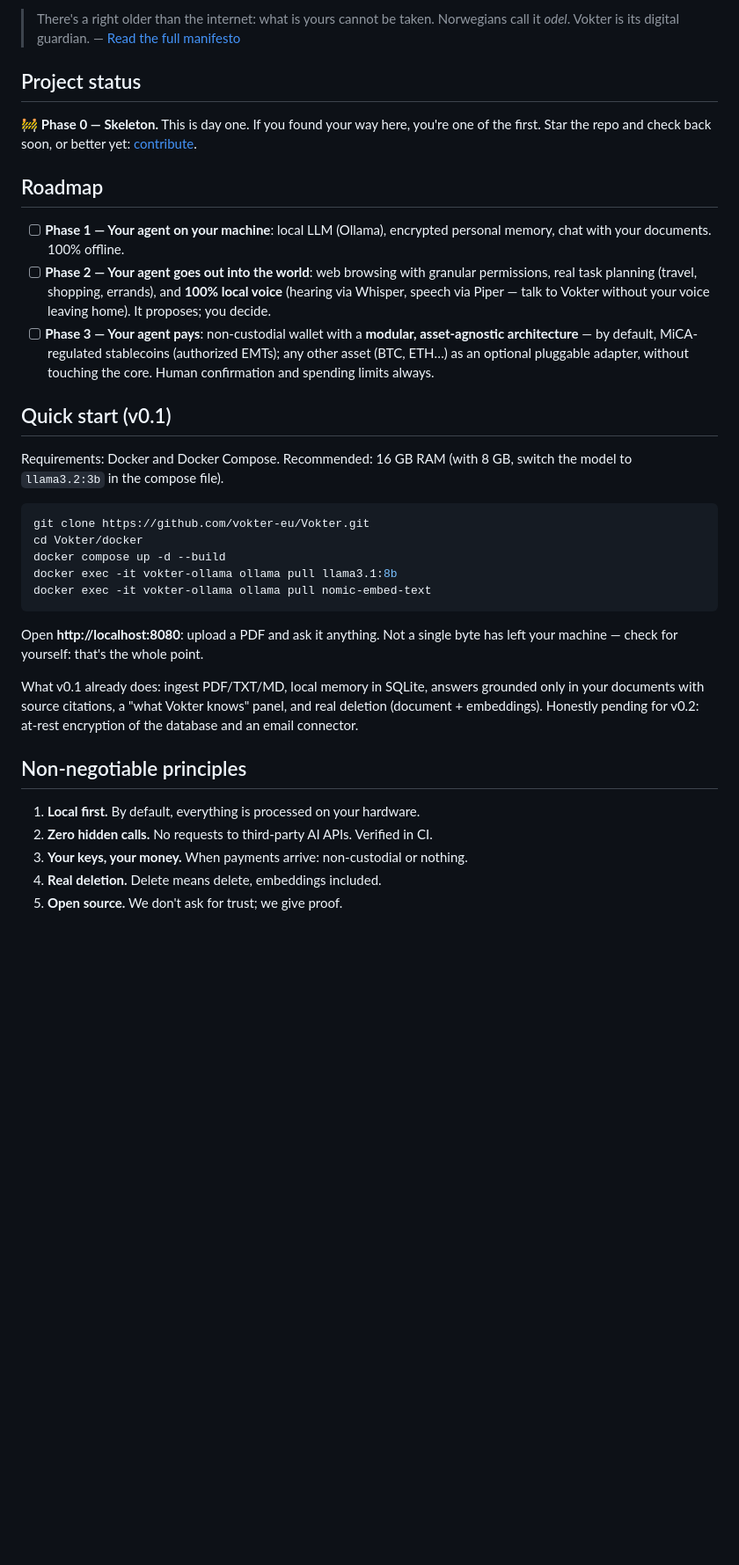
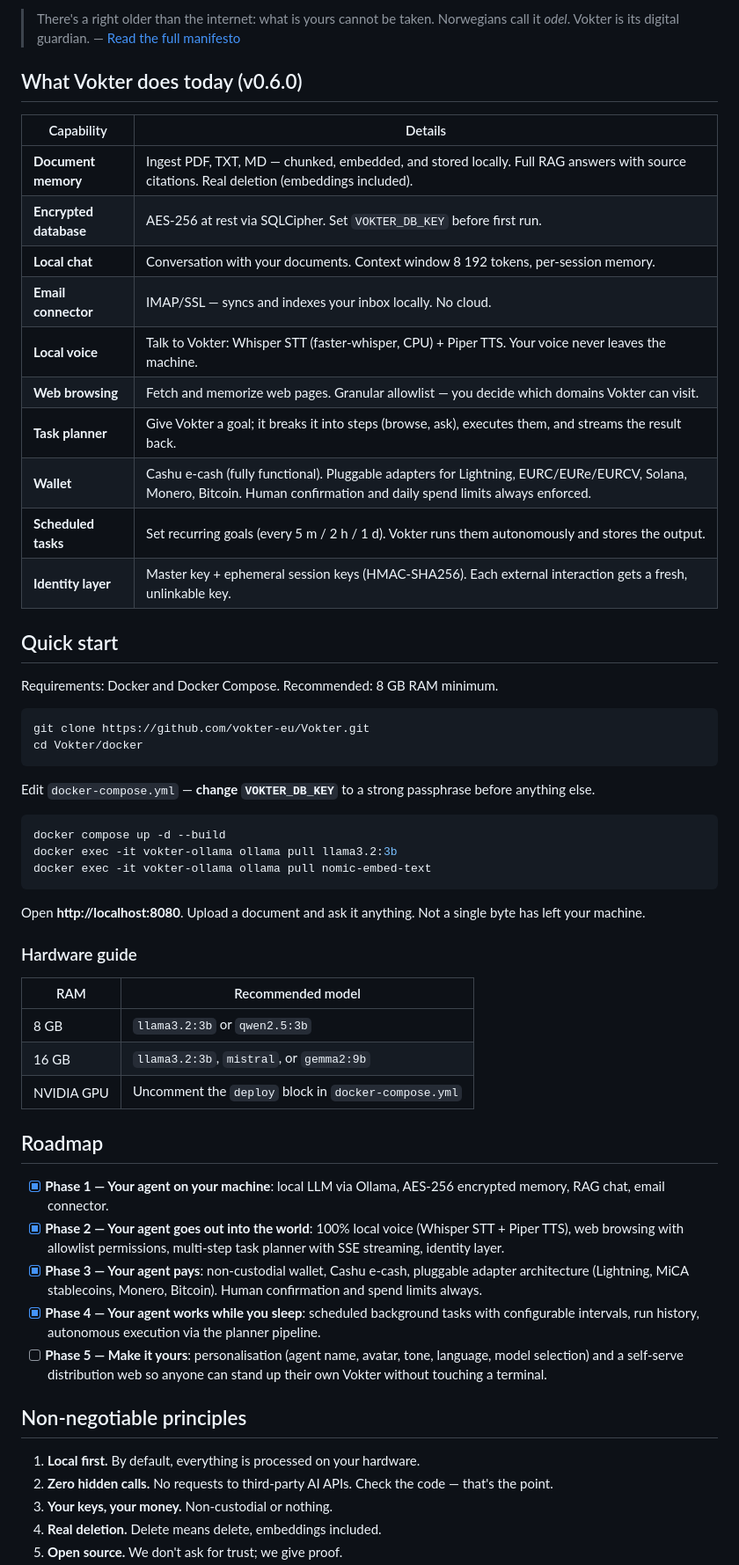
Before and after one commit to vokter-eu/Vokter, a Markdown page: README.md, the part around one of its changes. Shown at 88% size. GitHub-like rendering; blank space fills up the shorter version.

Commit message:
docs: update README to reflect v0.6.0 state
Phases 1-4 are complete. Replace the stale "Phase 0 skeleton" status
with a full feature table, updated quick-start (llama3.2:3b default,
VOKTER_DB_KEY warning), hardware guide, and Phase 4+5 roadmap entries.
Add a Security section covering encryption, allowlist, and payment gates.

Co-Authored-By: Claude Sonnet 4.6 <noreply@anthropic.com>

````diff
--- a/README.md
+++ b/README.md
@@ -7,36 +7,60 @@ Vokter (Norwegian: *guardian*) is a personal, sovereign AI agent that runs on **
 > There's a right older than the internet: what is yours cannot be taken. Norwegians call it *odel*. Vokter is its digital guardian.
 > — [Read the full manifesto](docs/MANIFESTO.md)
 
-## Project status
+## What Vokter does today (v0.6.0)
 
-🚧 **Phase 0 — Skeleton.** This is day one. If you found your way here, you're one of the first. Star the repo and check back soon, or better yet: [contribute](CONTRIBUTING.md).
+| Capability | Details |
+|---|---|
+| **Document memory** | Ingest PDF, TXT, MD — chunked, embedded, and stored locally. Full RAG answers with source citations. Real deletion (embeddings included). |
+| **Encrypted database** | AES-256 at rest via SQLCipher. Set `VOKTER_DB_KEY` before first run. |
+| **Local chat** | Conversation with your documents. Context window 8 192 tokens, per-session memory. |
+| **Email connector** | IMAP/SSL — syncs and indexes your inbox locally. No cloud. |
+| **Local voice** | Talk to Vokter: Whisper STT (faster-whisper, CPU) + Piper TTS. Your voice never leaves the machine. |
+| **Web browsing** | Fetch and memorize web pages. Granular allowlist — you decide which domains Vokter can visit. |
+| **Task planner** | Give Vokter a goal; it breaks it into steps (browse, ask), executes them, and streams the result back. |
+| **Wallet** | Cashu e-cash (fully functional). Pluggable adapters for Lightning, EURC/EURe/EURCV, Solana, Monero, Bitcoin. Human confirmation and daily spend limits always enforced. |
+| **Scheduled tasks** | Set recurring goals (every 5 m / 2 h / 1 d). Vokter runs them autonomously and stores the output. |
+| **Identity layer** | Master key + ephemeral session keys (HMAC-SHA256). Each external interaction gets a fresh, unlinkable key. |
 
-## Roadmap
+## Quick start
 
-- [ ] **Phase 1 — Your agent on your machine**: local LLM (Ollama), encrypted personal memory, chat with your documents. 100% offline.
-- [ ] **Phase 2 — Your agent goes out into the world**: web browsing with granular permissions, real task planning (travel, shopping, errands), and **100% local voice** (hearing via Whisper, speech via Piper — talk to Vokter without your voice leaving home). It proposes; you decide.
-- [ ] **Phase 3 — Your agent pays**: non-custodial wallet with a **modular, asset-agnostic architecture** — by default, MiCA-regulated stablecoins (authorized EMTs); any other asset (BTC, ETH…) as an optional pluggable adapter, without touching the core. Human confirmation and spending limits always.
-
-## Quick start (v0.1)
-
-Requirements: Docker and Docker Compose. Recommended: 16 GB RAM (with 8 GB, switch the model to `llama3.2:3b` in the compose file).
+Requirements: Docker and Docker Compose. Recommended: 8 GB RAM minimum.
 
 ```bash
 git clone https://github.com/vokter-eu/Vokter.git
 cd Vokter/docker
+```
+
+Edit `docker-compose.yml` — **change `VOKTER_DB_KEY`** to a strong passphrase before anything else.
+
+```bash
 docker compose up -d --build
-docker exec -it vokter-ollama ollama pull llama3.1:8b
+docker exec -it vokter-ollama ollama pull llama3.2:3b
 docker exec -it vokter-ollama ollama pull nomic-embed-text
 ```
 
-Open **http://localhost:8080**: upload a PDF and ask it anything. Not a single byte has left your machine — check for yourself: that's the whole point.
+Open **http://localhost:8080**. Upload a document and ask it anything. Not a single byte has left your machine.
 
-What v0.1 already does: ingest PDF/TXT/MD, local memory in SQLite, answers grounded only in your documents with source citations, a "what Vokter knows" panel, and real deletion (document + embeddings). Honestly pending for v0.2: at-rest encryption of the database and an email connector.
+### Hardware guide
+
+| RAM | Recommended model |
+|---|---|
+| 8 GB | `llama3.2:3b` or `qwen2.5:3b` |
+| 16 GB | `llama3.2:3b`, `mistral`, or `gemma2:9b` |
+| NVIDIA GPU | Uncomment the `deploy` block in `docker-compose.yml` |
+
+## Roadmap
+
+- [x] **Phase 1 — Your agent on your machine**: local LLM via Ollama, AES-256 encrypted memory, RAG chat, email connector.
+- [x] **Phase 2 — Your agent goes out into the world**: 100% local voice (Whisper STT + Piper TTS), web browsing with allowlist permissions, multi-step task planner with SSE streaming, identity layer.
+- [x] **Phase 3 — Your agent pays**: non-custodial wallet, Cashu e-cash, pluggable adapter architecture (Lightning, MiCA stablecoins, Monero, Bitcoin). Human confirmation and spend limits always.
+- [x] **Phase 4 — Your agent works while you sleep**: scheduled background tasks with configurable intervals, run history, autonomous execution via the planner pipeline.
+- [ ] **Phase 5 — Make it yours**: personalisation (agent name, avatar, tone, language, model selection) and a self-serve distribution web so anyone can stand up their own Vokter without touching a terminal.
 
 ## Non-negotiable principles
 
 1. **Local first.** By default, everything is processed on your hardware.
-2. **Zero hidden calls.** No requests to third-party AI APIs. Verified in CI.
-3. **Your keys, your money.** When payments arrive: non-custodial or nothing.
+2. **Zero hidden calls.** No requests to third-party AI APIs. Check the code — that's the point.
+3. **Your keys, your money.** Non-custodial or nothing.
 4. **Real deletion.** Delete means delete, embeddings included.
 5. **Open source.** We don't ask for trust; we give proof.
````
Also changed, not shown: other parts of README.md (+10 -2 lines).
